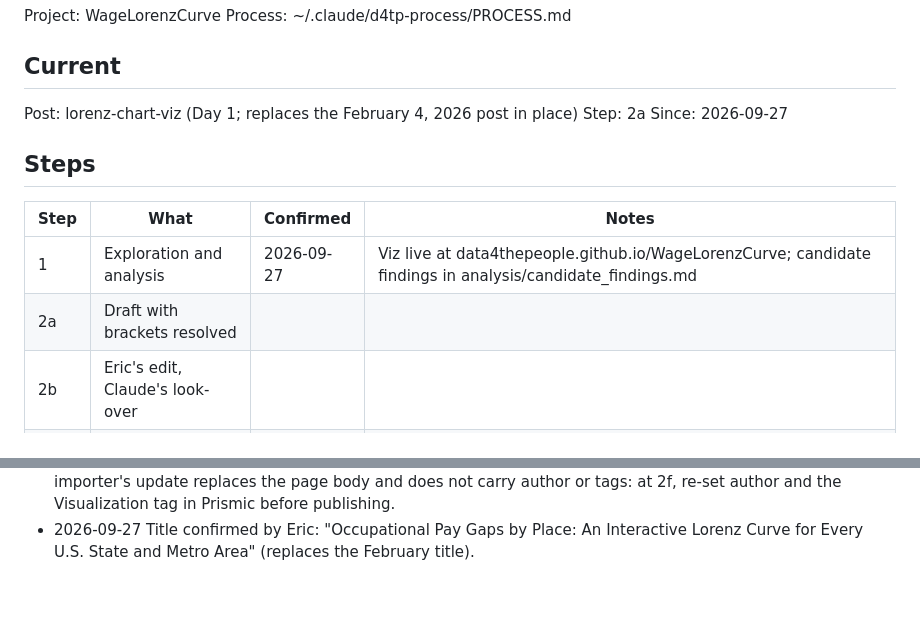
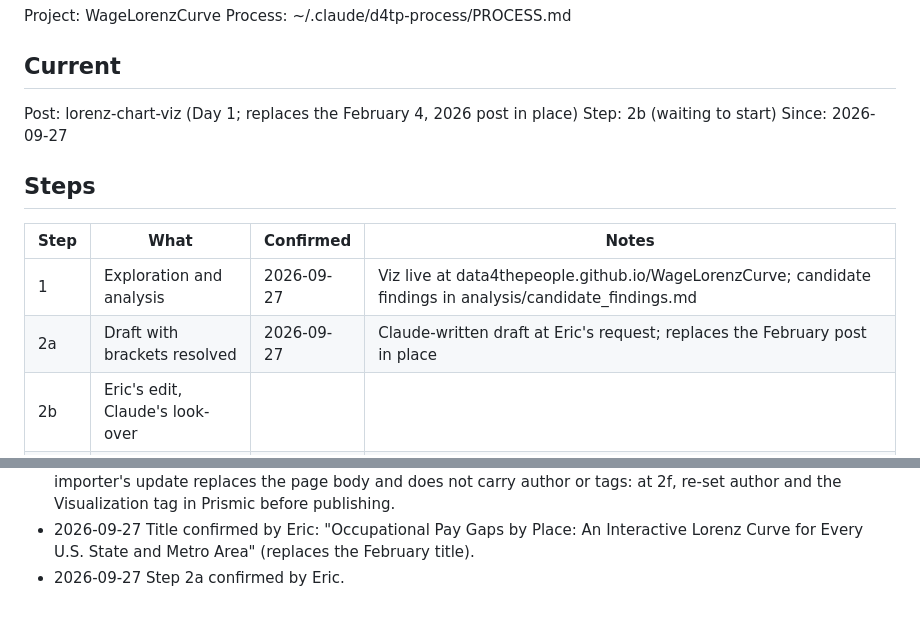
Before and after one commit to Data4ThePeople/WageLorenzCurve, a Markdown page: STATUS.md, 2 parts joined by grey strips. Rendered like a GitHub page.

Commit message:
lorenz-chart-viz: step 2a done
Co-Authored-By: Claude Opus 5.5 (1M context) <noreply@anthropic.com>

```diff
--- a/STATUS.md
+++ b/STATUS.md
@@ -6,7 +6,7 @@ Process: ~/.claude/d4tp-process/PROCESS.md
 ## Current
 
 Post: lorenz-chart-viz (Day 1; replaces the February 4, 2026 post in place)
-Step: 2a
+Step: 2b (waiting to start)
 Since: 2026-09-27
 
 ## Steps
@@ -14,7 +14,7 @@ Since: 2026-09-27
 | Step | What | Confirmed | Notes |
 |---|---|---|---|
 | 1  | Exploration and analysis | 2026-09-27 | Viz live at data4thepeople.github.io/WageLorenzCurve; candidate findings in analysis/candidate_findings.md |
-| 2a | Draft with brackets resolved | | |
+| 2a | Draft with brackets resolved | 2026-09-27 | Claude-written draft at Eric's request; replaces the February post in place |
 | 2b | Eric's edit, Claude's look-over | | |
 | 2c | Slice markup | | |
 | 2d | Hero 1680x1080 + alt text | | |
@@ -65,3 +65,4 @@ None.
   re-set author and the Visualization tag in Prismic before publishing.
 - 2026-09-27 Title confirmed by Eric: "Occupational Pay Gaps by Place: An Interactive
   Lorenz Curve for Every U.S. State and Metro Area" (replaces the February title).
+- 2026-09-27 Step 2a confirmed by Eric.
```
